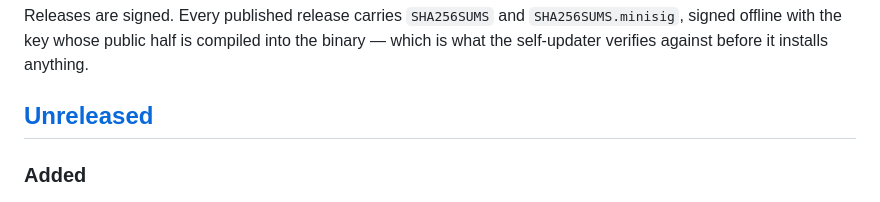
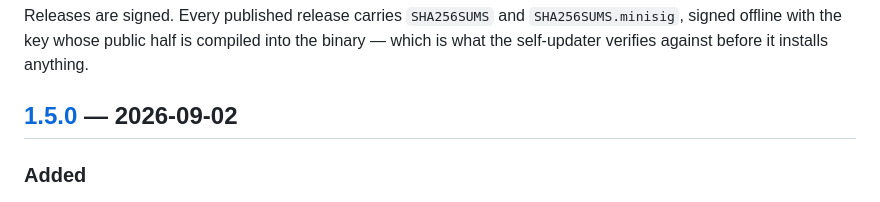
Before and after one commit to kennypassenier/almanac, a Markdown page: CHANGELOG.md, the part around one of its changes. Rendered like a GitHub page.

```diff
--- a/CHANGELOG.md
+++ b/CHANGELOG.md
@@ -9,7 +9,7 @@ Releases are signed. Every published release carries `SHA256SUMS` and
 compiled into the binary — which is what the self-updater verifies
 against before it installs anything.
 
-## [Unreleased]
+## [1.5.0] — 2026-09-02
 
 ### Added
 
```
Also changed, not shown: other parts of CHANGELOG.md (+11 -1 lines).
